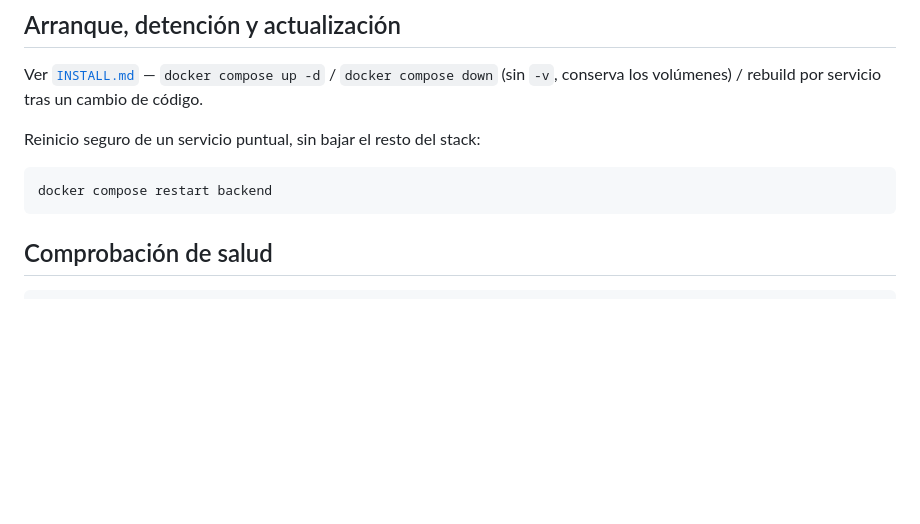
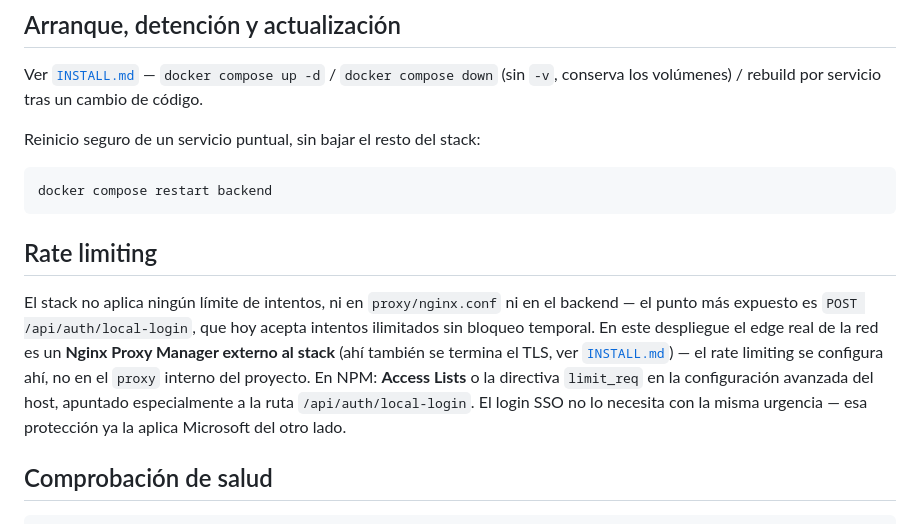
Before and after one commit to Black-Zeus/MailingAI, a Markdown page: docs/OPERATIONS.md, the part around the change. Drawn GitHub-style; blank space fills up the shorter version.

````diff
--- a/docs/OPERATIONS.md
+++ b/docs/OPERATIONS.md
@@ -11,6 +11,10 @@ Reinicio seguro de un servicio puntual, sin bajar el resto del stack:
 ```sh
 docker compose restart backend
 ```
+
+## Rate limiting
+
+El stack no aplica ningún límite de intentos, ni en `proxy/nginx.conf` ni en el backend — el punto más expuesto es `POST /api/auth/local-login`, que hoy acepta intentos ilimitados sin bloqueo temporal. En este despliegue el edge real de la red es un **Nginx Proxy Manager externo al stack** (ahí también se termina el TLS, ver [`INSTALL.md`](INSTALL.md#antes-de-exponer-esto-a-una-red-real)) — el rate limiting se configura ahí, no en el `proxy` interno del proyecto. En NPM: **Access Lists** o la directiva `limit_req` en la configuración avanzada del host, apuntado especialmente a la ruta `/api/auth/local-login`. El login SSO no lo necesita con la misma urgencia — esa protección ya la aplica Microsoft del otro lado.
 
 ## Comprobación de salud
 
````
Also changed, not shown: docs/SECURITY.md (+4 -5 lines), docs/STATUS.md (+5 -4 lines).
